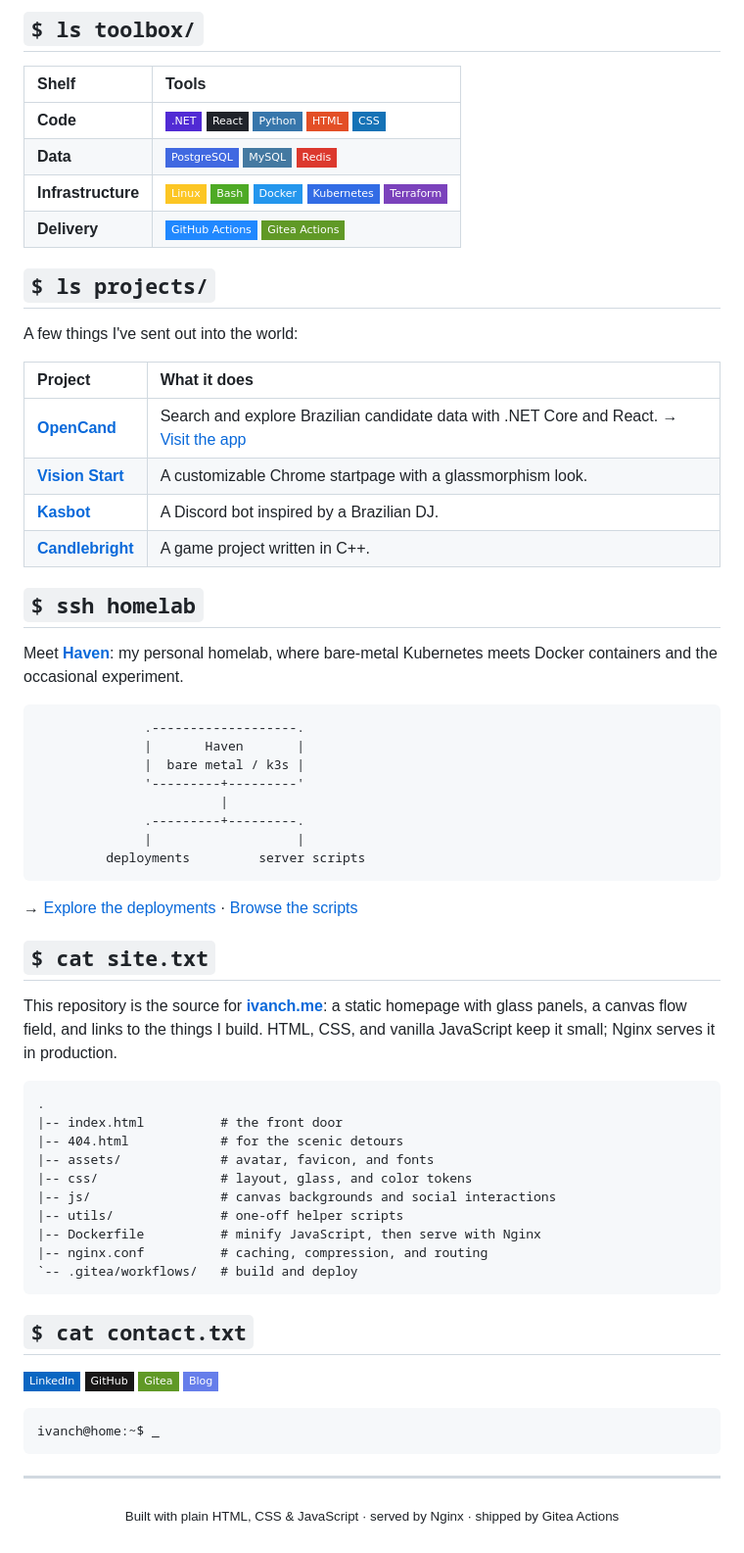
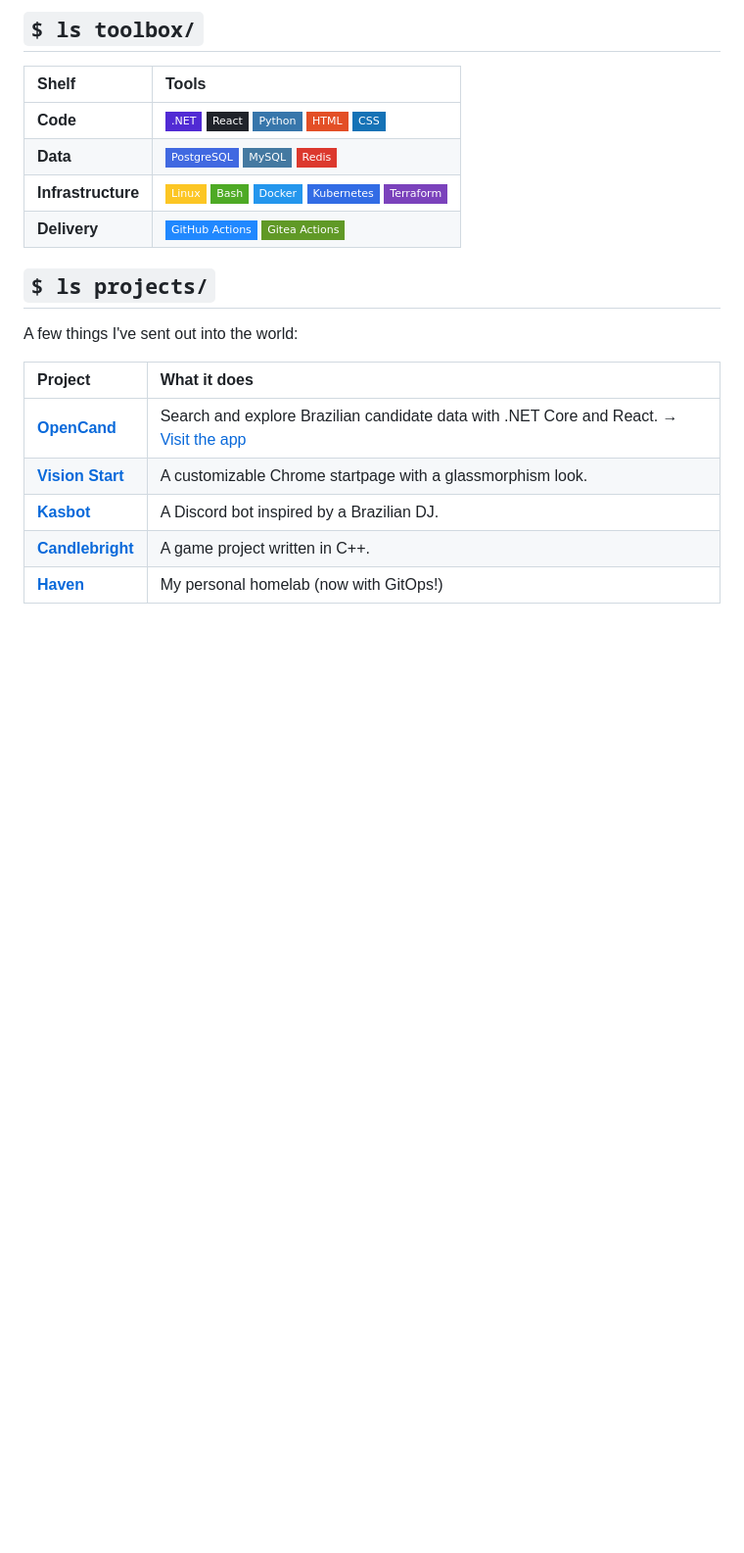
Before and after one commit to ivanch/ivanch, a Markdown page: README.md, the part around one of its changes. Shown at 98% size. Rendered like a GitHub page; badges without logos; blank space fills up the shorter version.

Commit message:
improving wordings

````diff
--- a/README.md
+++ b/README.md
@@ -53,59 +53,4 @@ A few things I've sent out into the world:
 | **[Vision Start](https://github.com/ivanch/vision-start)** | A customizable Chrome startpage with a glassmorphism look. |
 | **[Kasbot](https://github.com/ivanch/kasbot)** | A Discord bot inspired by a Brazilian DJ. |
 | **[Candlebright](https://github.com/ivanch/candlebright)** | A game project written in C++. |
-
-## `$ ssh homelab`
-
-Meet **[Haven](https://github.com/ivanch/haven)**: my personal homelab,
-where bare-metal Kubernetes meets Docker containers and the occasional experiment.
-
-```text
-              .-------------------.
-              |       Haven       |
-              |  bare metal / k3s |
-              '---------+---------'
-                        |
-              .---------+---------.
-              |                   |
-         deployments         server scripts
-```
-
-→ [Explore the deployments](https://github.com/ivanch/haven) · [Browse the scripts](https://git.ivanch.me/ivanch/server-scripts)
-
-## `$ cat site.txt`
-
-This repository is the source for **[ivanch.me](https://ivanch.me)**:
-a static homepage with glass panels, a canvas flow field, and links to the things I build.
-HTML, CSS, and vanilla JavaScript keep it small; Nginx serves it in production.
-
-```text
-.
-|-- index.html          # the front door
-|-- 404.html            # for the scenic detours
-|-- assets/             # avatar, favicon, and fonts
-|-- css/                # layout, glass, and color tokens
-|-- js/                 # canvas backgrounds and social interactions
-|-- utils/              # one-off helper scripts
-|-- Dockerfile          # minify JavaScript, then serve with Nginx
-|-- nginx.conf          # caching, compression, and routing
-`-- .gitea/workflows/   # build and deploy
-```
-
-## `$ cat contact.txt`
-
-<p>
-  <a href="https://www.linkedin.com/in/joseivanch/"><img alt="LinkedIn" src="https://img.shields.io/badge/-LinkedIn-0A66C2?style=flat-square&logo=linkedin&logoColor=white"></a>
-  <a href="https://github.com/ivanch"><img alt="GitHub" src="https://img.shields.io/badge/-GitHub-181717?style=flat-square&logo=github&logoColor=white"></a>
-  <a href="https://git.ivanch.me/ivanch"><img alt="Gitea" src="https://img.shields.io/badge/-Gitea-609926?style=flat-square&logo=gitea&logoColor=white"></a>
-  <a href="https://blog.ivanch.me"><img alt="Blog" src="https://img.shields.io/badge/-Blog-667EEA?style=flat-square"></a>
-</p>
-
-```text
-ivanch@home:~$ _
-```
-
----
-
-<p align="center">
-  <sub>Built with plain HTML, CSS & JavaScript · served by Nginx · shipped by Gitea Actions</sub>
-</p>
+| **[Haven](https://github.com/ivanch/haven)** | My personal homelab (now with GitOps!) |
````
Also changed, not shown: other parts of README.md (+5 -5 lines).
